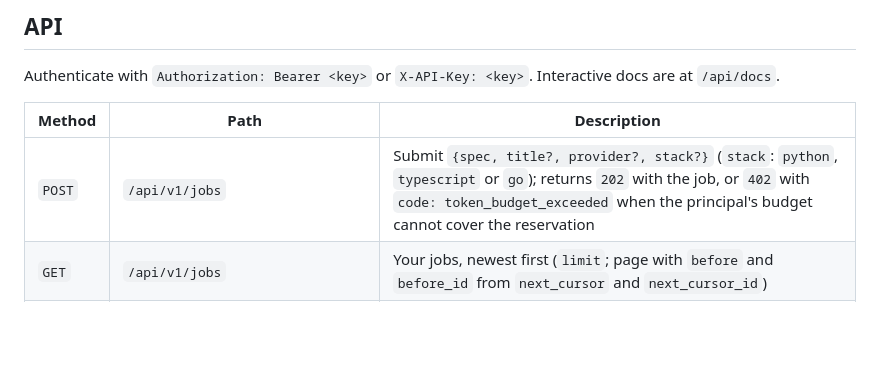
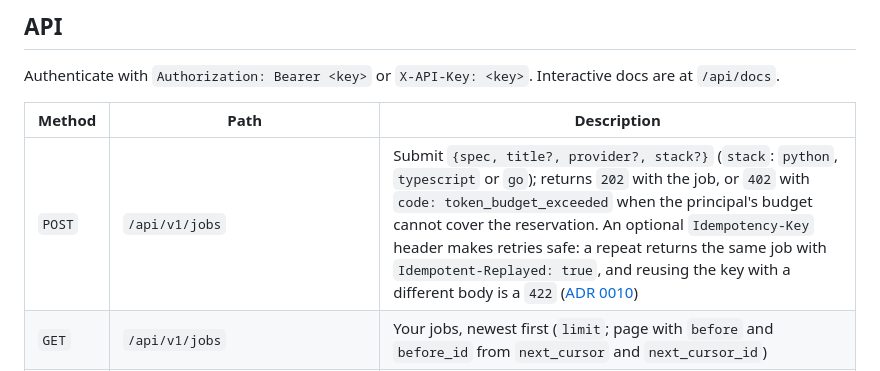
Before and after one commit to Arya-9989/Autonomous-AI-Software-Engineering-Platform, a Markdown page: README.md, the part around the change. Rendered like a GitHub page; blank space fills up the shorter version.

Commit message:
docs: ADR 0010 idempotent job submission; README submit endpoint
Co-Authored-By: Claude Opus 5.5 <noreply@anthropic.com>

```diff
--- a/README.md
+++ b/README.md
@@ -382,7 +382,7 @@ Authenticate with `Authorization: Bearer <key>` or `X-API-Key: <key>`. Interacti
 
 | Method | Path | Description |
 | --- | --- | --- |
-| `POST` | `/api/v1/jobs` | Submit `{spec, title?, provider?, stack?}` (`stack`: `python`, `typescript` or `go`); returns `202` with the job, or `402` with `code: token_budget_exceeded` when the principal's budget cannot cover the reservation |
+| `POST` | `/api/v1/jobs` | Submit `{spec, title?, provider?, stack?}` (`stack`: `python`, `typescript` or `go`); returns `202` with the job, or `402` with `code: token_budget_exceeded` when the principal's budget cannot cover the reservation. An optional `Idempotency-Key` header makes retries safe: a repeat returns the same job with `Idempotent-Replayed: true`, and reusing the key with a different body is a `422` ([ADR 0010](docs/adr/0010-idempotent-job-submission.md)) |
 | `GET` | `/api/v1/jobs` | Your jobs, newest first (`limit`; page with `before` and `before_id` from `next_cursor` and `next_cursor_id`) |
 | `GET` | `/api/v1/jobs/{id}` | Status, per-stage progress, durations, tokens (cache included), cost, validation and test summaries, `trace_id`, `request_id`, `error_code` |
 | `GET` | `/api/v1/jobs/{id}/events` | **SSE** stream; replays history, follows live, ends with `end` |
```
Also changed, not shown: docs/adr/0010-idempotent-job-submission.md (added, +48 -0 lines).
